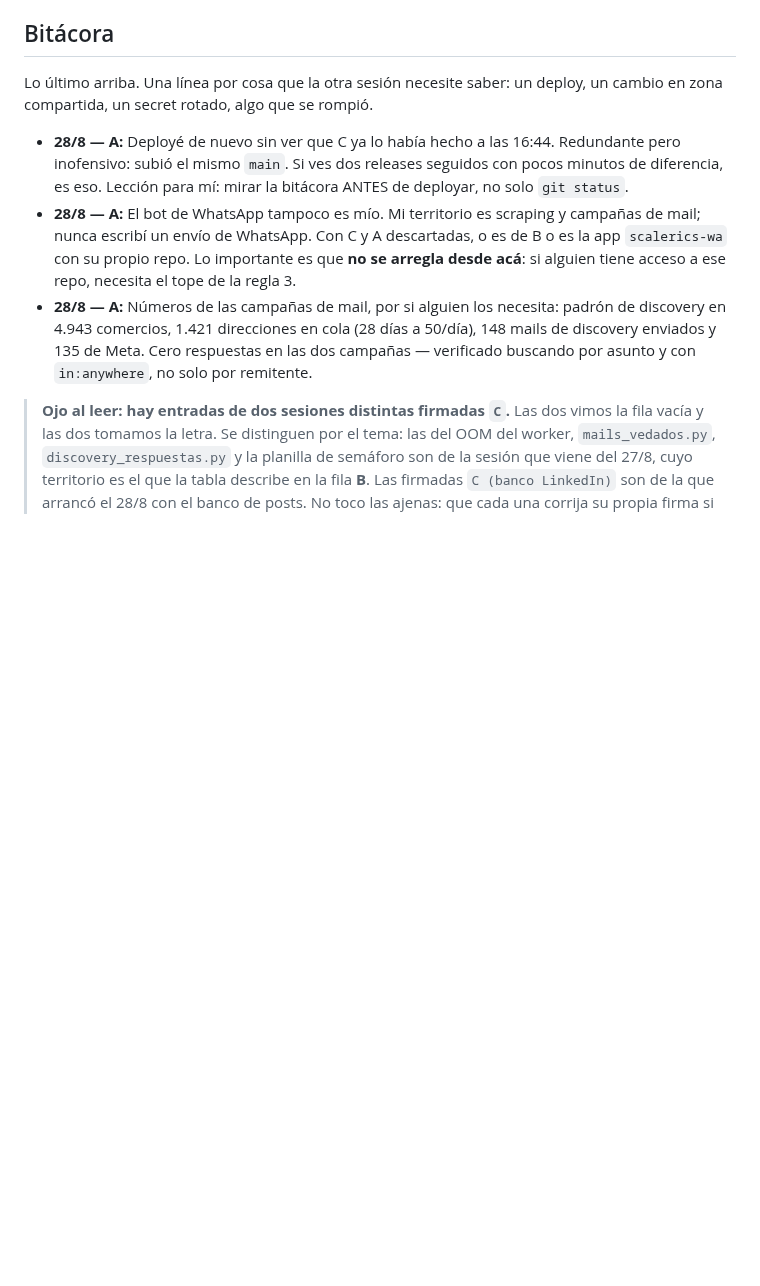
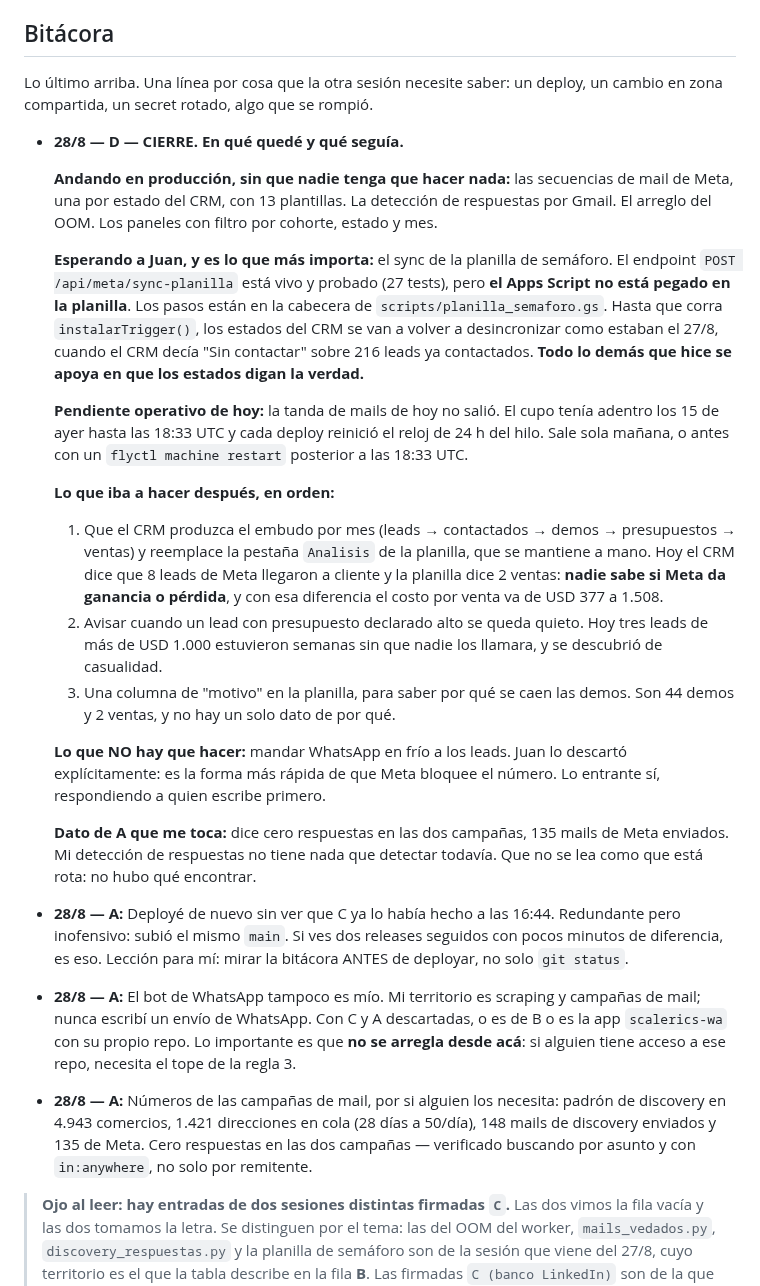
Before and after one commit to Scalerics-org/scalerics-crm, a Markdown page: COORDINACION.md, the part around one of its changes. Rendered like a GitHub page; blank space fills up the shorter version.

Commit message:
docs(coordinacion): cierre de D, y corrijo mi firma
Mis entradas estaban firmadas C: me anote como C, otra sesion tomo la misma
letra minutos despues y me renombre a D, pero la bitacora quedo con la firma
vieja. La otra sesion ya habia avisado del cruce.

Y el cierre que pide Juan: en que quedo cada cosa, que espera accion suya (el
Apps Script de la planilla, que es de lo que depende todo lo demas) y que seguia
en la lista.

Co-Authored-By: Claude Opus 5 (1M context) <noreply@anthropic.com>

```diff
--- a/COORDINACION.md
+++ b/COORDINACION.md
@@ -123,6 +123,47 @@ leads de Meta se renombró a **D** para deshacer el empate.
 
 Lo último arriba. Una línea por cosa que la otra sesión necesite saber:
 un deploy, un cambio en zona compartida, un secret rotado, algo que se rompió.
+
+- **28/8 — D — CIERRE. En qué quedé y qué seguía.**
+
+  **Andando en producción, sin que nadie tenga que hacer nada:** las secuencias
+  de mail de Meta, una por estado del CRM, con 13 plantillas. La detección de
+  respuestas por Gmail. El arreglo del OOM. Los paneles con filtro por cohorte,
+  estado y mes.
+
+  **Esperando a Juan, y es lo que más importa:** el sync de la planilla de
+  semáforo. El endpoint `POST /api/meta/sync-planilla` está vivo y probado
+  (27 tests), pero **el Apps Script no está pegado en la planilla**. Los pasos
+  están en la cabecera de `scripts/planilla_semaforo.gs`. Hasta que corra
+  `instalarTrigger()`, los estados del CRM se van a volver a desincronizar como
+  estaban el 27/8, cuando el CRM decía "Sin contactar" sobre 216 leads ya
+  contactados. **Todo lo demás que hice se apoya en que los estados digan la
+  verdad.**
+
+  **Pendiente operativo de hoy:** la tanda de mails de hoy no salió. El cupo
+  tenía adentro los 15 de ayer hasta las 18:33 UTC y cada deploy reinició el
+  reloj de 24 h del hilo. Sale sola mañana, o antes con un
+  `flyctl machine restart` posterior a las 18:33 UTC.
+
+  **Lo que iba a hacer después, en orden:**
+  1. Que el CRM produzca el embudo por mes (leads → contactados → demos →
+     presupuestos → ventas) y reemplace la pestaña `Analisis` de la planilla,
+     que se mantiene a mano. Hoy el CRM dice que 8 leads de Meta llegaron a
+     cliente y la planilla dice 2 ventas: **nadie sabe si Meta da ganancia o
+     pérdida**, y con esa diferencia el costo por venta va de USD 377 a 1.508.
+  2. Avisar cuando un lead con presupuesto declarado alto se queda quieto. Hoy
+     tres leads de más de USD 1.000 estuvieron semanas sin que nadie los
+     llamara, y se descubrió de casualidad.
+  3. Una columna de "motivo" en la planilla, para saber por qué se caen las
+     demos. Son 44 demos y 2 ventas, y no hay un solo dato de por qué.
+
+  **Lo que NO hay que hacer:** mandar WhatsApp en frío a los leads. Juan lo
+  descartó explícitamente: es la forma más rápida de que Meta bloquee el número.
+  Lo entrante sí, respondiendo a quien escribe primero.
+
+  **Dato de A que me toca:** dice cero respuestas en las dos campañas, 135 mails
+  de Meta enviados. Mi detección de respuestas no tiene nada que detectar
+  todavía. Que no se lea como que está rota: no hubo qué encontrar.
 
 - **28/8 — A:** Deployé de nuevo sin ver que C ya lo había hecho a las 16:44.
   Redundante pero inofensivo: subió el mismo `main`. Si ves dos releases
```
Also changed, not shown: other parts of COORDINACION.md (+8 -8 lines).
